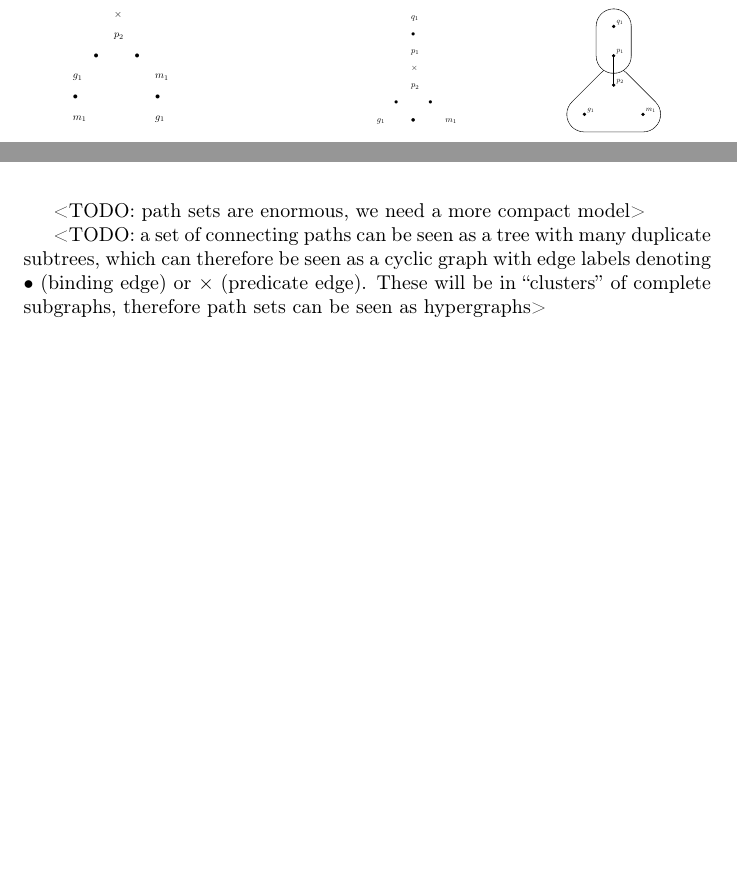
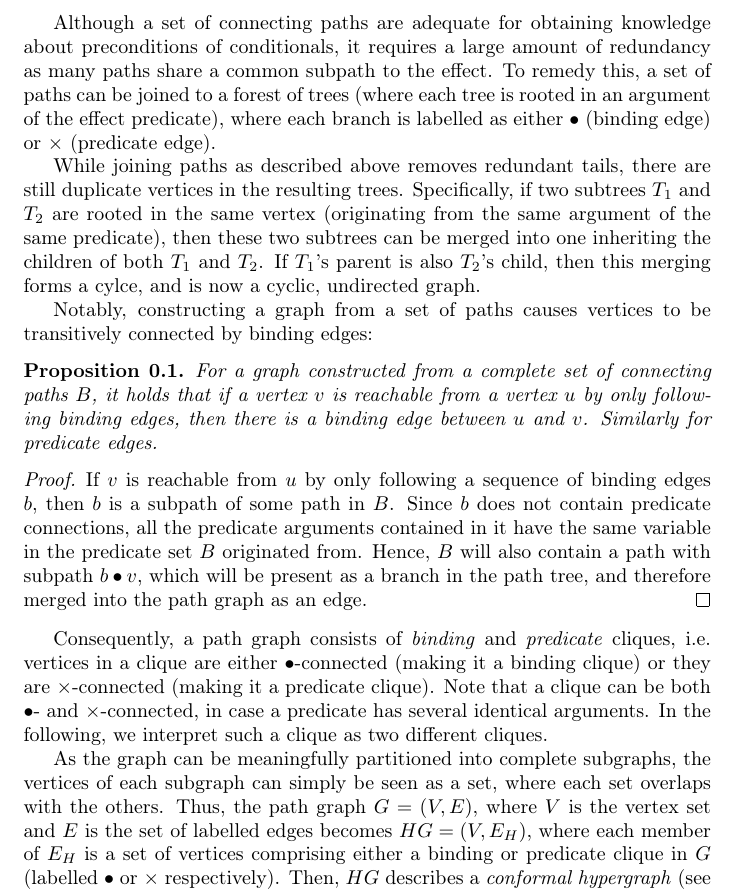
Before and after one commit to srnjcbsn/hs-learning-paper, a LaTeX document (Conditional/ExplainOurModels.tex): two parts of page 1 of 3 before the commit and part of page 1 of 4 after it, the two joined at a grey line, cut at the place of the change, the shorter picture padded with empty space. Compiled offline with pdfLaTeX.

Commit message:
Connected paths to hypergraphs

```diff
--- a/Conditional/ExplainOurModels.tex
+++ b/Conditional/ExplainOurModels.tex
@@ -2,6 +2,20 @@
 \begin{document}
 \providecommand{\master}{..}
 
-<TODO: path sets are enormous, we need a more compact model>
+Although a set of connecting paths are adequate for obtaining knowledge about preconditions of conditionals, it requires a large amount of redundancy as many paths share a common subpath to the effect. To remedy this, a set of paths can be joined to a forest of trees (where each tree is rooted in an argument of the effect predicate), where each branch is labelled as either $\bc$ (binding edge) or $\pc$ (predicate edge).
 
-<TODO: a set of connecting paths can be seen as a tree with many duplicate subtrees, which can therefore be seen as a cyclic graph with edge labels denoting $\bc$ (binding edge) or $\pc$ (predicate edge). These will be in ``clusters'' of complete subgraphs, therefore path sets can be seen as hypergraphs>
+While joining paths as described above removes redundant tails, there are still duplicate vertices in the resulting trees. Specifically, if two subtrees $T_1$ and $T_2$ are rooted in the same vertex (originating from the same argument of the same predicate), then these two subtrees can be merged into one inheriting the children of both $T_1$ and $T_2$. If $T_1$'s parent is also $T_2$'s child, then this merging forms a cylce, and is now a cyclic, undirected graph.
+
+Notably, constructing a graph from a set of paths causes vertices to be transitively connected by binding edges:
+
+\begin{proposition}
+    For a graph constructed from a complete set of connecting paths $B$, it holds that if a vertex $v$ is reachable from a vertex $u$ by only following binding edges, then there is a binding edge between $u$ and $v$. Similarly for predicate edges.
+\end{proposition}
+
+\begin{proof}
+   If $v$ is reachable from $u$ by only following a sequence of binding edges $b$, then $b$ is a subpath of some path in $B$. Since $b$ does not contain predicate connections, all the predicate arguments contained in it have the same variable in the predicate set $B$ originated from. Hence, $B$ will also contain a path with subpath $b \bc v$, which will be present as a branch in the path tree, and therefore merged into the path graph as an edge.
+\end{proof}
+
+Consequently, a path graph consists of \textit{binding} and \textit{predicate} cliques, i.e.\ vertices in a clique are either $\bc$-connected (making it a binding clique) or they are $\pc$-connected (making it a predicate clique). Note that a clique can be both $\bc$- and $\pc$-connected, in case a predicate has several identical arguments. In the following, we interpret such a clique as two different cliques.
+
+As the graph can be meaningfully partitioned into complete subgraphs, the vertices of each subgraph can simply be seen as a set, where each set overlaps with the others. Thus, the path graph $G = (V, E)$, where $V$ is the vertex set and $E$ is the set of labelled edges becomes $HG = \left(V, E_H\right)$, where each member of $E_H$ is a set of vertices comprising either a binding or predicate clique in $G$ (labelled $\bc$ or $\pc$ respectively). Then, $HG$ describes a \emph{conformal hypergraph} (see e.g.\ \cite{bretto}), where $E_H$ is a set of hyperedges.
@@ -12,19 +28,20 @@
         \centering
         \raisebox{-0.5\height}{\resizebox{\linewidth}{!}{\input{\master/Graphics/tree.pgf}}}
-        \caption{$H_1$}
+        \caption{Paths joined to a tree.}
         \label{fig:ca:graphExTree}
     \end{subfigure}%
     \hfill%
-    \begin{subfigure}{0.28\textwidth}
+    \begin{subfigure}[t]{0.30\textwidth}
         \centering
-        \resizebox{0.65\linewidth}{!}{\raisebox{-0.5\height}{\input{\master/Graphics/graph.pgf}}}
-        \caption{$H_2$}
+        \resizebox{1\linewidth}{!}{\raisebox{-0.5\height}{\input{\master/Graphics/graph.pgf}}}
+        \caption{Path sets as a graph by joining redundant subtrees in path tree.}
         \label{fig:ca:graphExGraph}
     \end{subfigure}
-    \begin{subfigure}{0.28\textwidth}
+    \hfill%
+    \begin{subfigure}[t]{0.30\textwidth}
         \centering
-        \resizebox{0.65\linewidth}{!}{\raisebox{-0.5\height}{\input{\master/Graphics/graphExample.pgf}}}
-        \caption{$H_2$}
+        \resizebox{1\linewidth}{!}{\raisebox{-0.5\height}{\input{\master/Graphics/graphExample.pgf}}}
+        \caption{Path graph seen as a hypergraph.}
         \label{fig:ca:graphExHG}
     \end{subfigure}
     \caption{Figure of hypergraphs for example~\ref{ex:ca:hgma:disconnected}.}\label{fig:ex:ca:hgma:ex:disconnected}
```
Also changed, not shown: refs.bib (+9 -0 lines), Conditional/ExplainOurModels.tex (4 more changed lines).
